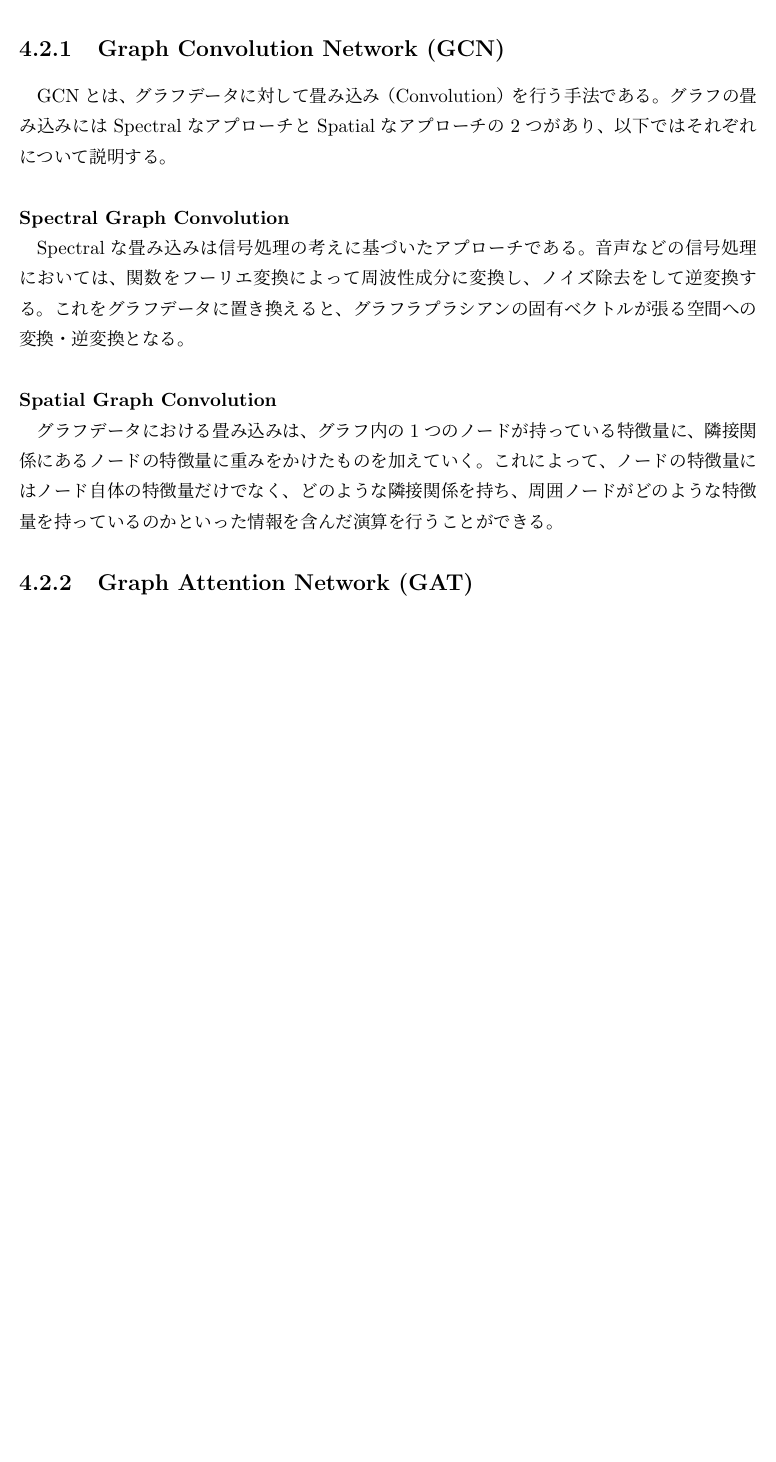
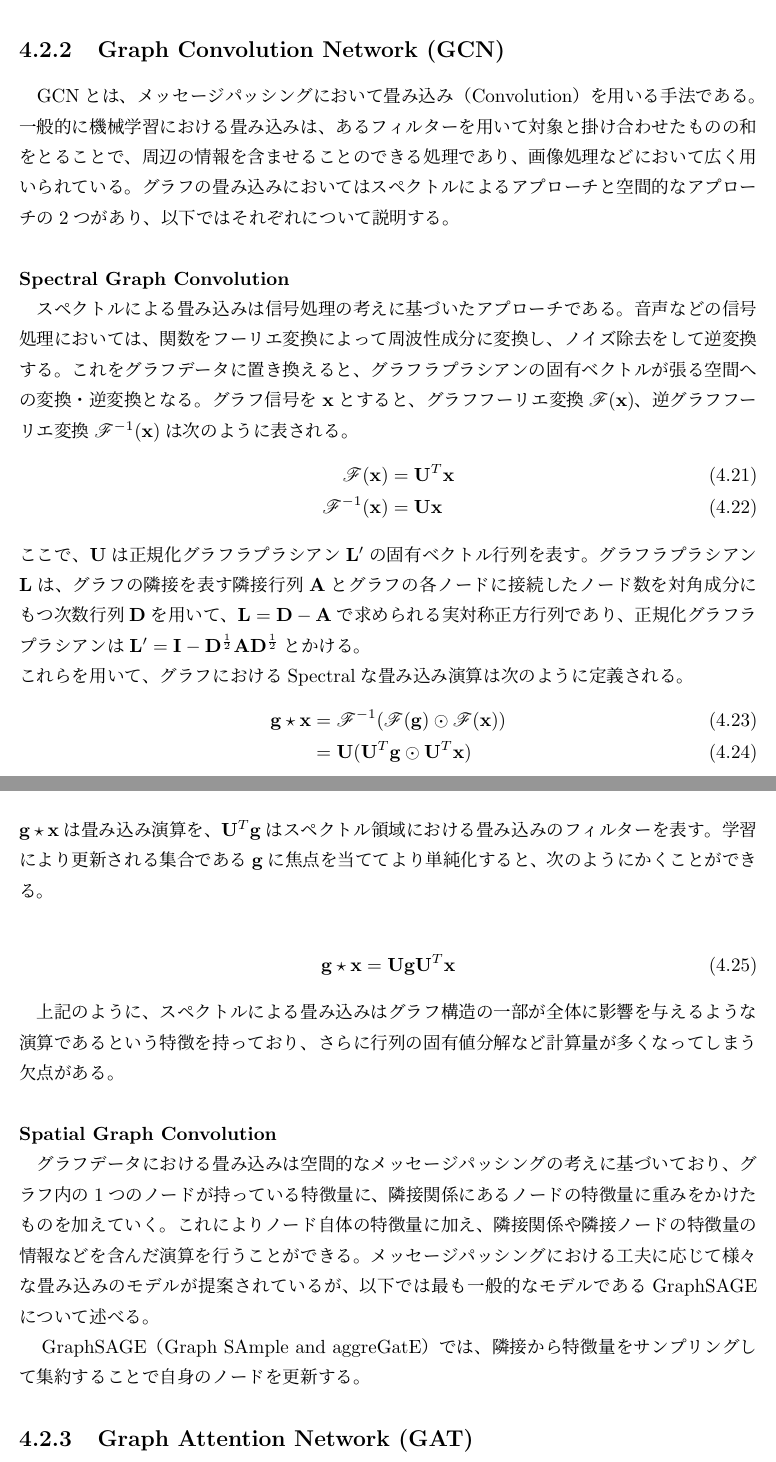
Before and after one commit to T-onoe/MasterThesis, a LaTeX thesis (MasterThesis.tex, which reads Chapter/4.Deeplearning.tex): part of page 44 of 50 before the commit and two parts of pages 45 and 46 of 52 after it, the two joined at a grey line, cut so that both start at the same text, the shorter picture padded with empty space. Compiled offline with pLaTeX and dvipdfmx.

Commit message:
updated 2023.1.12

```diff
--- a/Chapter/4.Deeplearning.tex
+++ b/Chapter/4.Deeplearning.tex
@@ -158,9 +173,25 @@ Adamはモーメントの考えとAdaGradの考えを融合させた手法であ
 \subsection{Graph Convolution Network (GCN)}
-GCNとは、グラフデータに対して畳み込み（Convolution）を行う手法である。グラフの畳み込みにはSpectralなアプローチとSpatialなアプローチの2つがあり、以下ではそれぞれについて説明する。
+GCNとは、メッセージパッシングにおいて畳み込み（Convolution）を用いる手法である。一般的に機械学習における畳み込みは、あるフィルターを用いて対象と掛け合わせたものの和をとることで、周辺の情報を含ませることのできる処理であり、画像処理などにおいて広く用いられている。グラフの畳み込みにおいてはスペクトルによるアプローチと空間的なアプローチの2つがあり、以下ではそれぞれについて説明する。
 \subsubsection{Spectral Graph Convolution}
-Spectralな畳み込みは信号処理の考えに基づいたアプローチである。音声などの信号処理においては、関数をフーリエ変換によって周波性成分に変換し、ノイズ除去をして逆変換する。これをグラフデータに置き換えると、グラフラプラシアンの固有ベクトルが張る空間への変換・逆変換となる。
+スペクトルによる畳み込みは信号処理の考えに基づいたアプローチである。音声などの信号処理においては、関数をフーリエ変換によって周波性成分に変換し、ノイズ除去をして逆変換する。これをグラフデータに置き換えると、グラフラプラシアンの固有ベクトルが張る空間への変換・逆変換となる。グラフ信号を$\mathbf{x}$とすると、グラフフーリエ変換$\mathscr{F}(\mathbf{x})$、逆グラフフーリエ変換$\mathscr{F}^{-1}(\mathbf{x})$は次のように表される。
+\begin{align}
+\mathscr{F}(\mathbf{x}) &= \mathbf{U}^T\mathbf{x}\\
+\mathscr{F}^{-1}(\mathbf{x}) &= \mathbf{U}\mathbf{x}
+\end{align}
+ここで、$\mathbf{U}$は正規化グラフラプラシアン$\mathbf{L}'$の固有ベクトル行列を表す。グラフラプラシアン$\mathbf{L}$は、グラフの隣接を表す隣接行列$\mathbf{A}$とグラフの各ノードに接続したノード数を対角成分にもつ次数行列$\mathbf{D}$を用いて、$\mathbf{L} = \mathbf{D}-  \mathbf{A}$で求められる実対称正方行列であり、正規化グラフラプラシアンは$\mathbf{L}' = \mathbf{I} - \mathbf{D}^{\frac{1}{2}} \mathbf{A} \mathbf{D}^{\frac{1}{2}}$とかける。\\
+これらを用いて、グラフにおけるSpectralな畳み込み演算は次のように定義される。
+\begin{align}
+\mathbf{g} \star \mathbf{x} &= \mathscr{F}^{-1}(\mathscr{F}(\mathbf{g}) \odot \mathscr{F}(\mathbf{x}))\\
+&= \mathbf{U}(\mathbf{U}^T \mathbf{g} \odot \mathbf{U}^T \mathbf{x})
+\end{align}
+$\mathbf{g} \star \mathbf{x}$は畳み込み演算を、$\mathbf{U}^T \mathbf{g}$はスペクトル領域における畳み込みのフィルターを表す。学習により更新される集合である$\mathbf{g}$に焦点を当ててより単純化すると、次のようにかくことができる。\\
+\begin{align}
+\mathbf{g} \star \mathbf{x} &= \mathbf{U} \mathbf{g} \mathbf{U}^T \mathbf{x}
+\end{align}
+　上記のように、スペクトルによる畳み込みはグラフ構造の一部が全体に影響を与えるような演算であるという特徴を持っており、さらに行列の固有値分解など計算量が多くなってしまう欠点がある。
 \subsubsection{Spatial Graph Convolution}
-グラフデータにおける畳み込みは、グラフ内の1つのノードが持っている特徴量に、隣接関係にあるノードの特徴量に重みをかけたものを加えていく。これによって、ノードの特徴量にはノード自体の特徴量だけでなく、どのような隣接関係を持ち、周囲ノードがどのような特徴量を持っているのかといった情報を含んだ演算を行うことができる。
+グラフデータにおける畳み込みは空間的なメッセージパッシングの考えに基づいており、グラフ内の1つのノードが持っている特徴量に、隣接関係にあるノードの特徴量に重みをかけたものを加えていく。これによりノード自体の特徴量に加え、隣接関係や隣接ノードの特徴量の情報などを含んだ演算を行うことができる。メッセージパッシングにおける工夫に応じて様々な畳み込みのモデルが提案されているが、以下では最も一般的なモデルであるGraphSAGEについて述べる。\\
+　GraphSAGE（Graph SAmple and aggreGatE）では、隣接から特徴量をサンプリングして集約することで自身のノードを更新する。
 \subsection{Graph Attention Network (GAT)}
 
 \subsection{グラフニューラルネットワークの応用}
--- a/MasterThesis.tex
+++ b/MasterThesis.tex
@@ -11,6 +11,7 @@
 \usepackage[top=20mm, bottom=25mm, left=20mm, right=20mm]{geometry}
                                % 余白の設定
 \usepackage{amsmath,amssymb}   % 数式環境：\begin{align}
+\usepackage{mathrsfs}		%花文字の使用
 % \usepackage{bm}                % 太字かつイタリックでベクトルを表現：\bm{}
 % \usepackage{lscape}            % 本文を横向きに配置：\begin{landscape}
 % \usepackage{ascmac}            % 罫線付きテキスト：\begin{screen}, \begin{itembox}, ...
```
Also changed, not shown: Bibliography/Bibliography.bib (+17 -9 lines), Figure/Deeplearning/messagepassing.png (added), Chapter/4.Deeplearning.tex (17 more changed lines), 16 other files.
